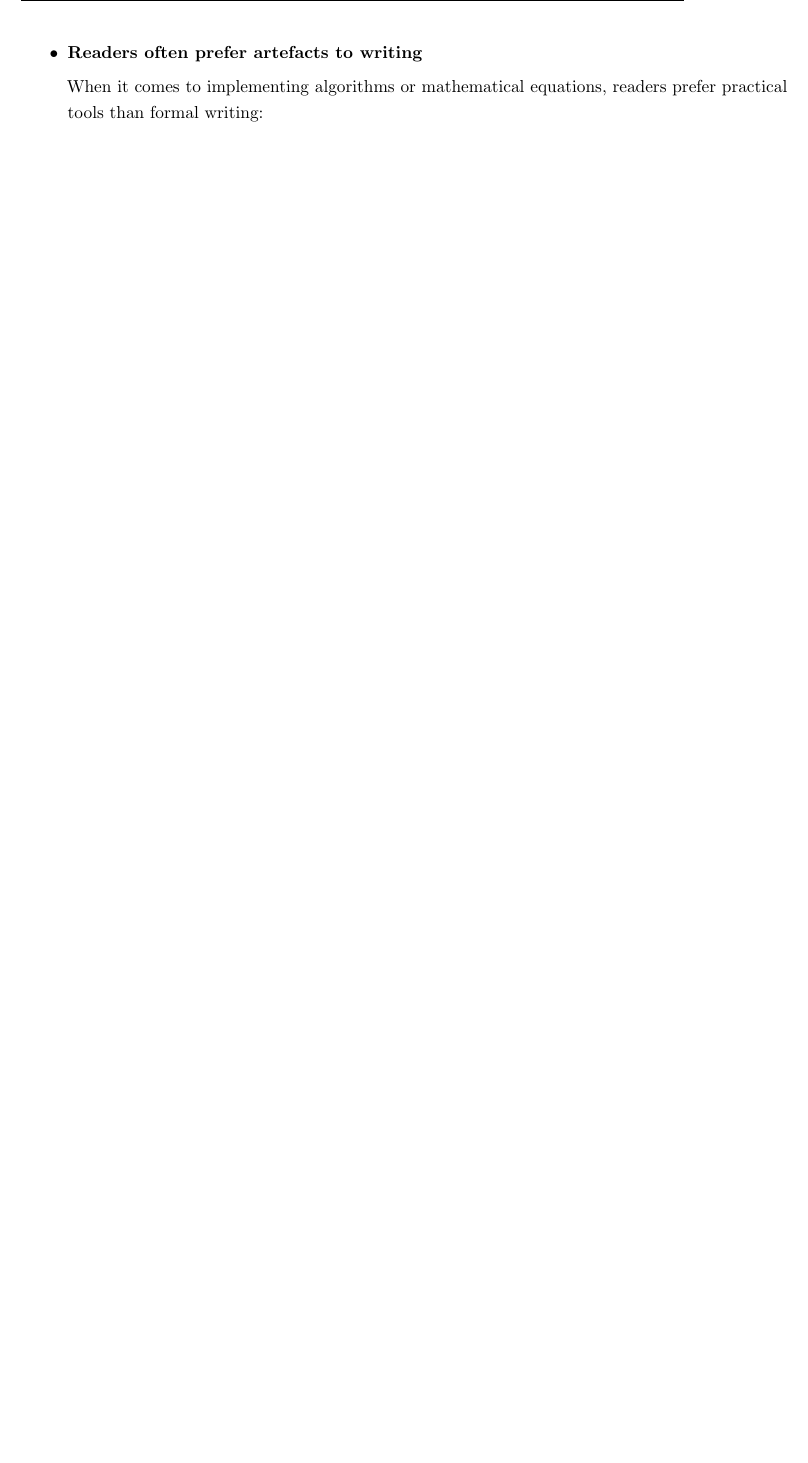
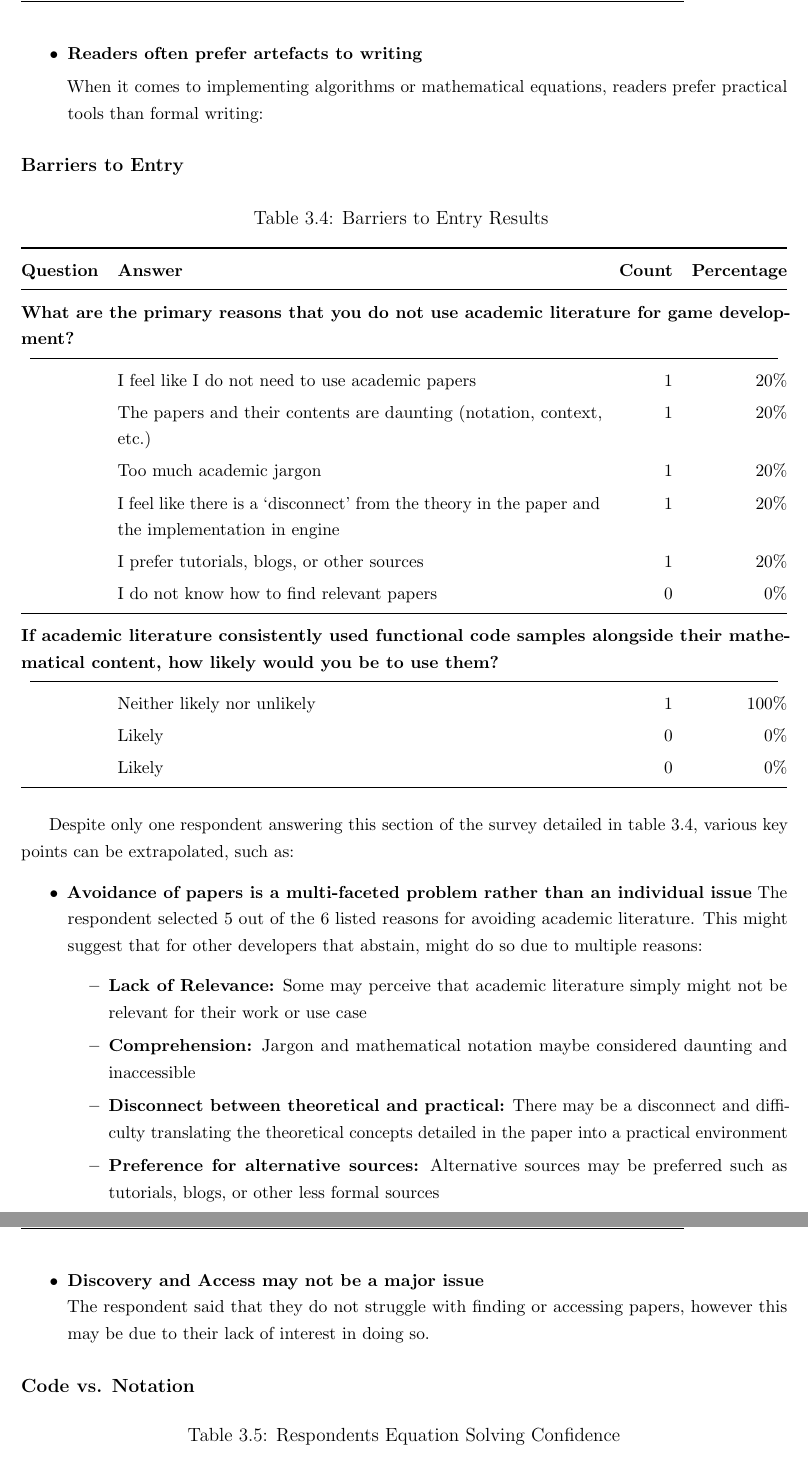
Before and after one commit to UpsilonDiesBackwards/FYP-Report, a LaTeX thesis (Version 2/main.tex, which reads Version 2/content/methodology.tex): part of page 17 of 28 before the commit and two parts of pages 17 and 18 of 29 after it, the two joined at a grey line, cut so that both start at the same text, the shorter picture padded with empty space. Compiled offline with pdfLaTeX.

Commit message:
update methodologogogy

```diff
--- a/Version 2/content/methodology.tex
+++ b/Version 2/content/methodology.tex
@@ -172,3 +172,60 @@ Based the section of the survey detailed in table \ref{tab:paper-readers-results
 
     When it comes to implementing algorithms or mathematical equations, readers prefer practical tools than formal writing:
 \end{itemize}
+
+\subsubsection*{Barriers to Entry}
+
+\begin{xltabular}{\textwidth}{@{} l X r r @{}}
+    \caption{Barriers to Entry Results} \label{tab:barriers-results} \\
+    \toprule
+    \textbf{Question} & \textbf{Answer} & \textbf{Count} & \textbf{Percentage} \\
+    \midrule
+    \endhead
+
+    \bottomrule
+    \endlastfoot
+
+    % --- Question 1 ---
+    \multicolumn{4}{@{} p{\textwidth} @{}}{%
+      \textbf{What are the primary reasons that you do not use academic literature for game development?}%
+    } \\ \cmidrule(lr){1-4}
+    & I feel like I do not need to use academic papers & 1 & 20\% \\
+    & The papers and their contents are daunting (notation, context, etc.) & 1 & 20\% \\
+    & Too much academic jargon & 1 & 20\% \\
+    & I feel like there is a `disconnect' from the theory in the paper and the implementation in engine & 1 & 20\% \\
+    & I prefer tutorials, blogs, or other sources & 1 & 20\% \\
+    & I do not know how to find relevant papers & 0 & 0\% \\
+    \midrule
+
+    % --- Question 2 ---
+    \multicolumn{4}{@{} p{\textwidth} @{}}{%
+      \textbf{If academic literature consistently used functional code samples alongside their mathematical content, how likely would you be to use them?}%
+    } \\ \cmidrule(lr){1-4}
+    & Neither likely nor unlikely & 1 & 100\% \\
+    & Likely & 0 & 0\% \\
+    & Likely & 0 & 0\% \\
+\end{xltabular}
+
+Despite only one respondent answering this section of the survey detailed in table \ref{tab:barriers-results}, various key points can be extrapolated, such as:
+
+\begin{itemize}
+    \item \textbf{Avoidance of papers is a multi-faceted problem rather than an individual issue}
+    The respondent selected 5 out of the 6 listed reasons for avoiding academic literature. This might suggest that for other developers that abstain, might do so due to multiple
+    reasons:
+    \begin{itemize}
+        \item \textbf{Lack of Relevance:} Some may perceive that academic literature simply might not be relevant for their work or use case
+        \item \textbf{Comprehension:} Jargon and mathematical notation maybe considered daunting and inaccessible
+        \item \textbf{Disconnect between theoretical and practical:} There may be a disconnect and difficulty translating the theoretical concepts detailed in the paper into a practical environment
+        \item \textbf{Preference for alternative sources:} Alternative sources may be preferred such as tutorials, blogs, or other less formal sources
+    \end{itemize}
+
+    \item \textbf{Discovery and Access may not be a major issue} \\
+    The respondent said that they do not struggle with finding or accessing papers, however this may be due to their lack of interest in doing so.
+\end{itemize}
+
+\subsubsection*{Code vs. Notation}
+
+% --- Table 1: Individual Responses ---
+\begin{table}[htbp]
+  \centering
+  \caption{Respondents Equation Solving Confidence}
```
Also changed, not shown: Version 2/main.pdf, Version 2/content/methodology.tex (39 more changed lines).
